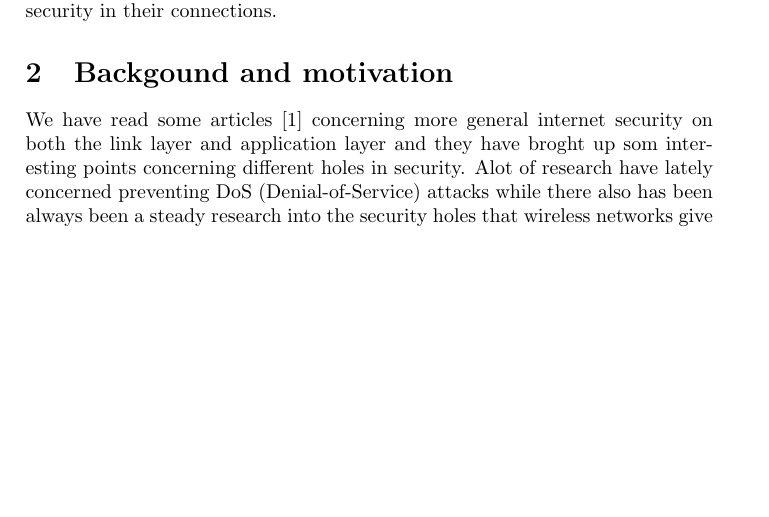
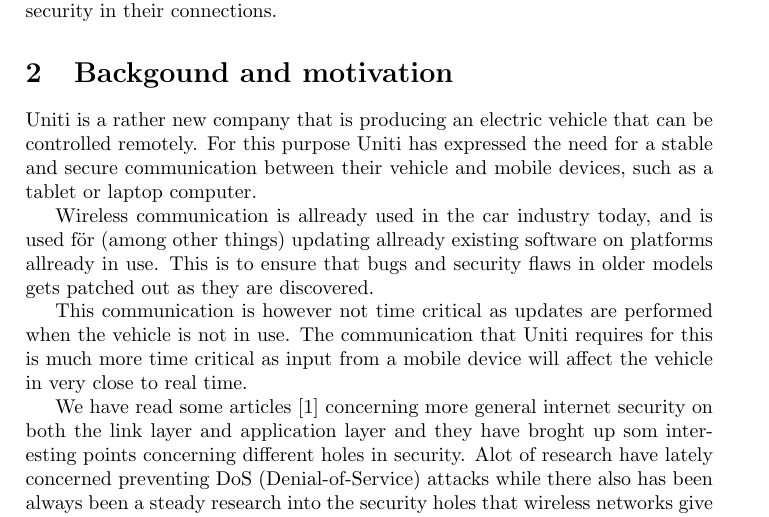
Before and after one commit to Wiztry/Exjawb, a LaTeX document (goal_doc/goal_doc.tex): part of page 2 of 3 before the commit and part of page 2 of 4 after it, cut so that both start at the same text, the shorter picture padded with empty space. Compiled offline with pdfLaTeX.

Commit message:
Expanded background and motivation

```diff
--- a/goal_doc/goal_doc.tex
+++ b/goal_doc/goal_doc.tex
@@ -82,6 +82,21 @@
 \section{Backgound and motivation}
 %Recent research in this area…
 
+Uniti is a rather new company that is producing an electric vehicle that can be
+controlled remotely. For this purpose Uniti has expressed the need for a stable
+and secure communication between their vehicle and mobile devices, such as a
+tablet or laptop computer.
+
+Wireless communication is allready used in the car industry today, and is used
+för (among other things) updating allready existing software on platforms
+allready in use. This is to ensure that bugs and security flaws in older models
+gets patched out as they are discovered.
+
+This communication is however not time critical as updates are performed when
+the vehicle is not in use. The communication that Uniti requires for this is
+much more time critical as input from a mobile device will affect the vehicle in
+very close to real time.
+
 We have read some articles\cite{NIST_report} concerning more general
 internet security on both the link layer and application layer and
 they have broght up som interesting points concerning different holes
```
Also changed, not shown: goal_doc/goal_doc.pdf.
